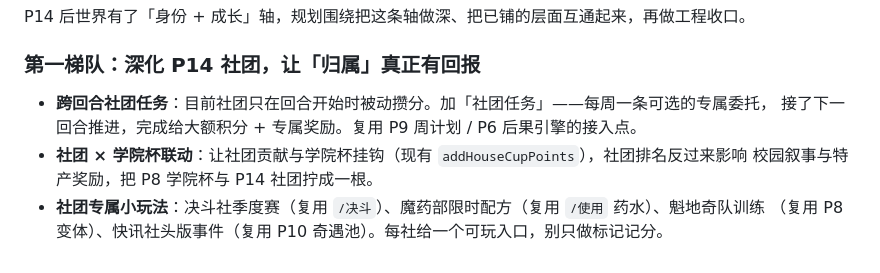
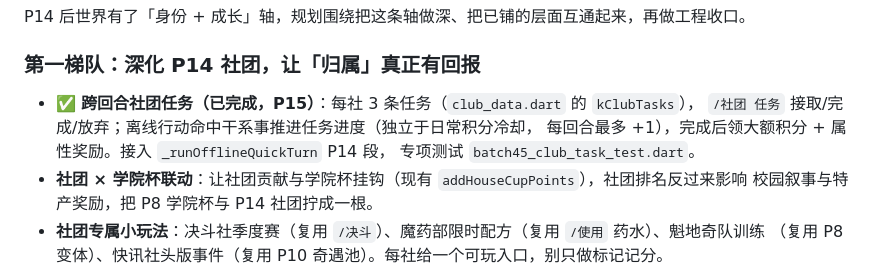
Before and after one commit to zhaolongwudi/hogwarts_life_simulator, a Markdown page: docs/工作思路与后续规划.md, the part around the change. Rendered like a GitHub page.

Commit message:
docs: 标记 P15 跨回合社团任务完成

```diff
--- a/docs/工作思路与后续规划.md
+++ b/docs/工作思路与后续规划.md
@@ -108,8 +108,10 @@ P14 后世界有了「身份 + 成长」轴，规划围绕把这条轴做深、
 
 ### 第一梯队：深化 P14 社团，让「归属」真正有回报
 
-- **跨回合社团任务**：目前社团只在回合开始时被动攒分。加「社团任务」——每周一条可选的专属委托，
-  接了下一回合推进，完成给大额积分 + 专属奖励。复用 P9 周计划 / P6 后果引擎的接入点。
+- ✅ **跨回合社团任务（已完成，P15）**：每社 3 条任务（`club_data.dart` 的 `kClubTasks`），
+  `/社团 任务` 接取/完成/放弃；离线行动命中干系事推进任务进度（独立于日常积分冷却，
+  每回合最多 +1），完成后领大额积分 + 属性奖励。接入 `_runOfflineQuickTurn` P14 段，
+  专项测试 `batch45_club_task_test.dart`。
 - **社团 × 学院杯联动**：让社团贡献与学院杯挂钩（现有 `addHouseCupPoints`），社团排名反过来影响
   校园叙事与特产奖励，把 P8 学院杯与 P14 社团拧成一根。
 - **社团专属小玩法**：决斗社季度赛（复用 `/决斗`）、魔药部限时配方（复用 `/使用` 药水）、魁地奇队训练
```
